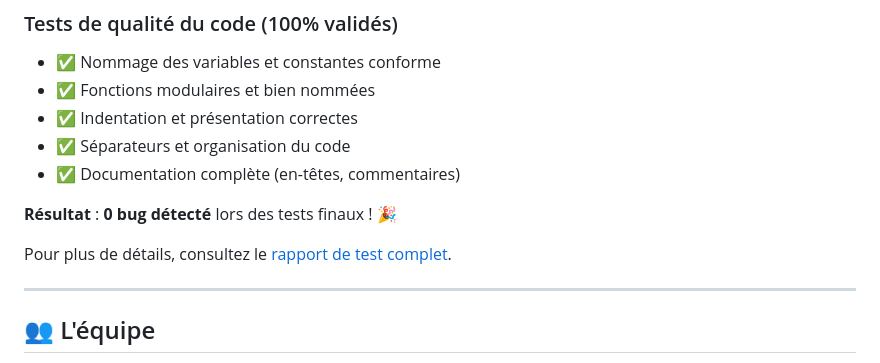
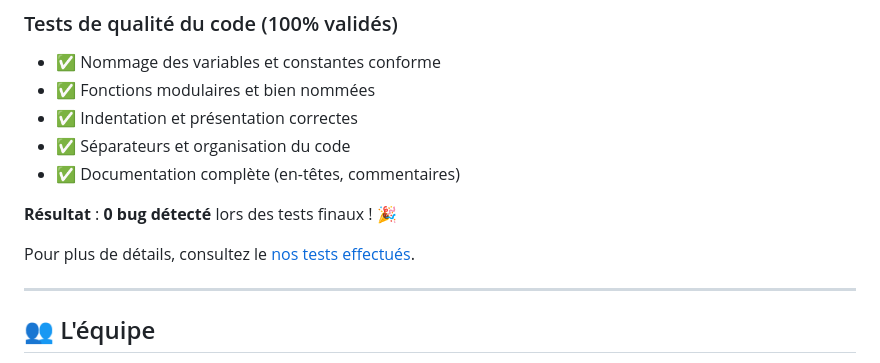
Before and after one commit to Furkan-dev768/CrazyTaxi_Micro-Bit, a Markdown page: README.md, the part around the change. Drawn GitHub-style.

```diff
--- a/README.md
+++ b/README.md
@@ -172,7 +172,7 @@ Le projet a été rigoureusement testé selon un protocole complet :
 
 **Résultat** : **0 bug détecté** lors des tests finaux ! 🎉
 
-Pour plus de détails, consultez le [rapport de test complet](docs/rapport-de-test.pdf).
+Pour plus de détails, consultez le [nos tests effectués](docs/tests_effectués.pdf).
 
 ---
 
```
